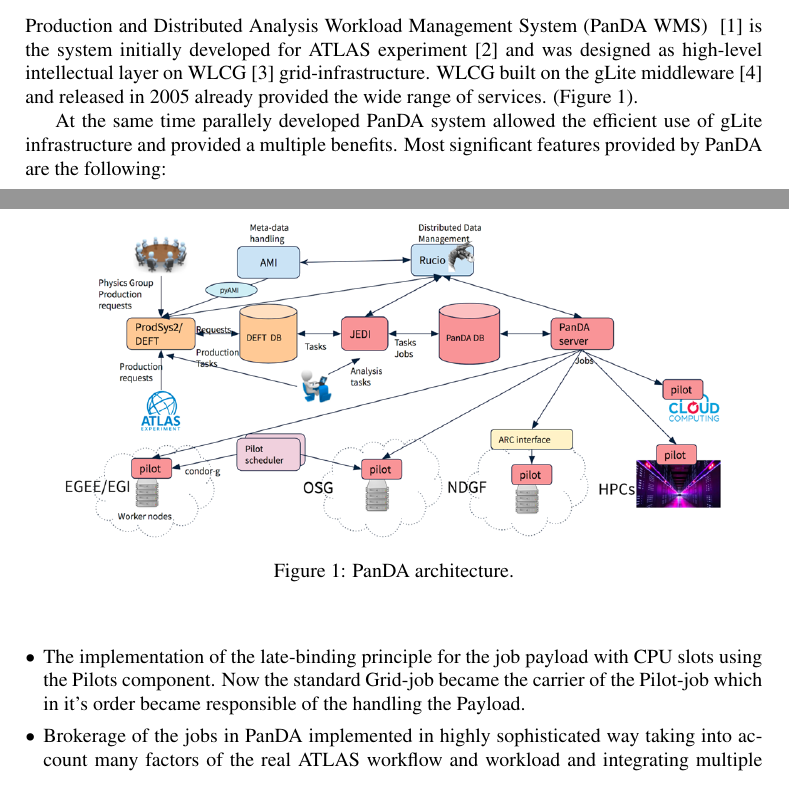
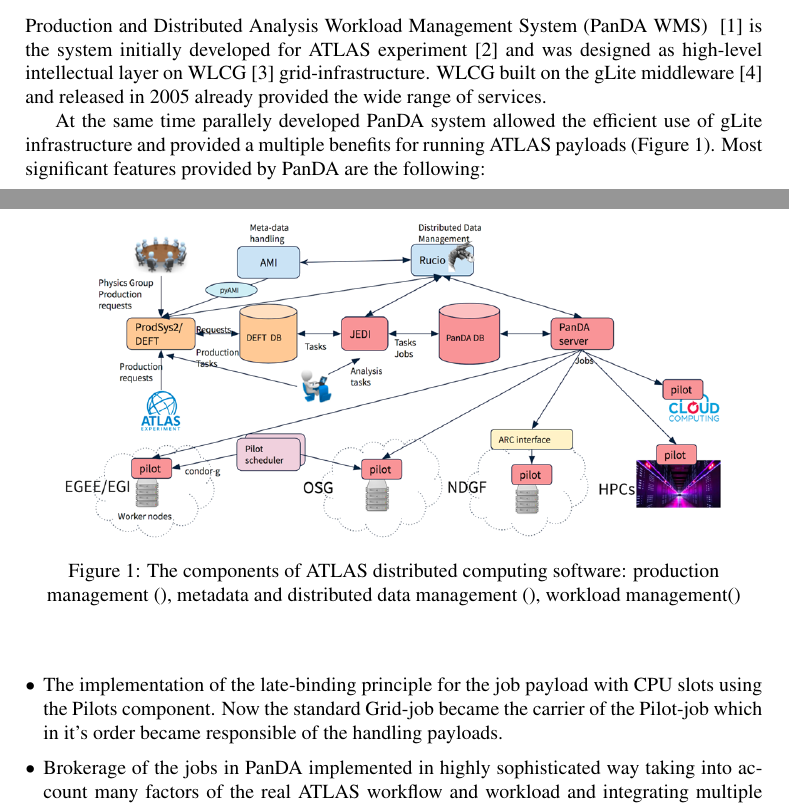
Before and after one commit to pavlo-svirin/CHEP2018-article-PanDA, a LaTeX document (panda.tex): two parts of pages 1 and 2 of 8, joined at a grey line, cut so that both start at the same text. Compiled offline with pdfLaTeX.

Commit message:
Fixing captions for images 1,2, TBC.

```diff
--- a/panda.tex
+++ b/panda.tex
@@ -66,12 +66,13 @@
 
 Production and Distributed Analysis Workload Management System (PanDA WMS) ~\cite{PanDA} is the system initially developed for ATLAS experiment~\cite{ATLAS_Collaboration_2008} and was designed as high-level intellectual layer on WLCG~\cite{doi:10.1146/annurev-nucl-102010-130059} grid-infrastructure.
 %WLCG built on the gLite middleware~\cite{gLite} and released in 2005 already provided the wide range of the services which can be thematically grouped into 5 service groups: Access Services, Security Services, Information and Monitoring Services, Data Services and Job Management Services (Figure~\ref{fig:panda-arch}).
-WLCG built on the gLite middleware~\cite{gLite} and released in 2005 already provided the wide range of services. (Figure~\ref{fig:panda-arch}).
+WLCG built on the gLite middleware~\cite{gLite} and released in 2005 already provided the wide range of services.
 
-At the same time parallely developed PanDA system allowed the efficient use of gLite infrastructure and provided a multiple benefits. Most significant features provided by PanDA are the following:
+At the same time parallely developed PanDA system  allowed the efficient use of gLite infrastructure and provided a multiple benefits for running ATLAS payloads (Figure~\ref{fig:panda-arch}).
+Most significant features provided by PanDA are the following:
 
 \begin{itemize}
-	\item The implementation of the late-binding principle for the job payload with CPU slots using the Pilots component. Now the standard Grid-job became the carrier of the Pilot-job which in it’s order became responsible of the handling the Payload.
+	\item The implementation of the late-binding principle for the job payload with CPU slots using the Pilots component. Now the standard Grid-job became the carrier of the Pilot-job which in it’s order became responsible of the handling  payloads.
 	\item Brokerage of the jobs in PanDA implemented in highly sophisticated way taking into account many factors of the real ATLAS workflow and workload and integrating multiple components of the computing model.
 	\item Monitoring of the PanDA system is also developed according to the daily necessities of the real users. Being the core component of the ATLAS production system PanDA confidently copes the needs of the experiment since the commissioning.
 \end{itemize}
@@ -79,7 +80,8 @@
 \begin{figure}
 	\centering
 	\includegraphics[width=0.90\textwidth]{figures/PanDA_architecture.png}
-	\caption{PanDA architecture.}
+%	\caption{PanDA architecture.}
+    \caption{The components of ATLAS distributed computing software: production management (), metadata and distributed data management (), workload management()}
 	\label{fig:panda-arch}
 \end{figure}
 
```
Also changed, not shown: panda.tex (7 more changed lines).
